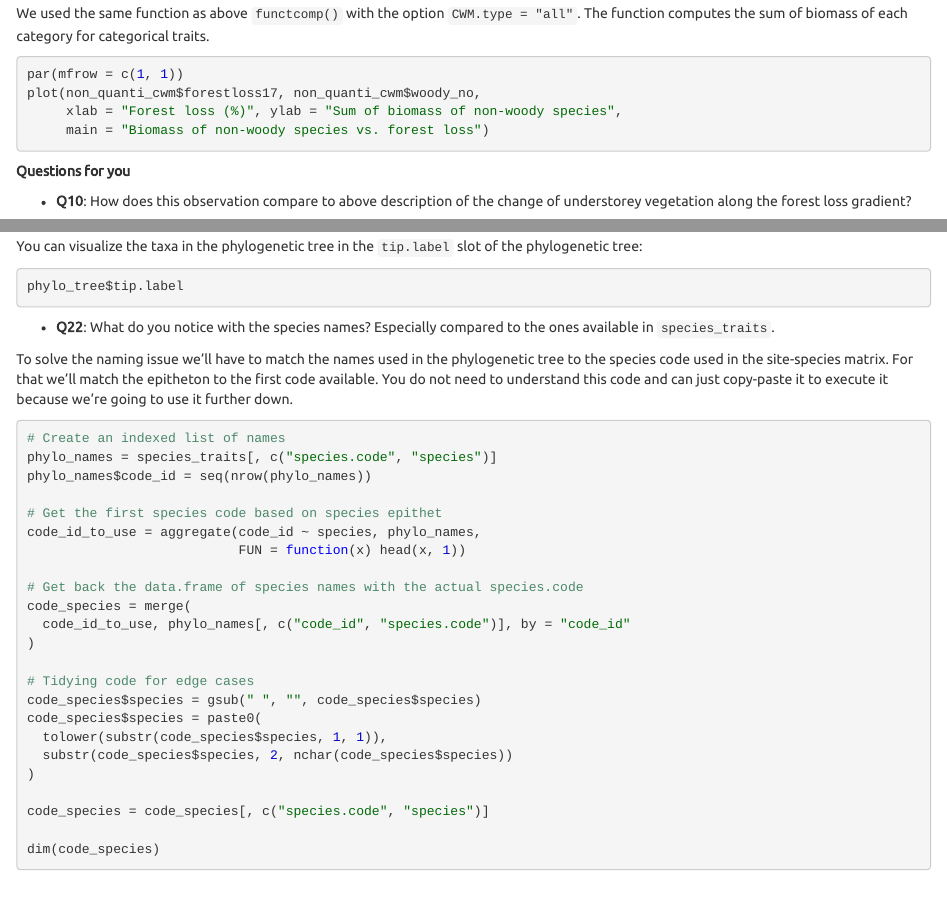
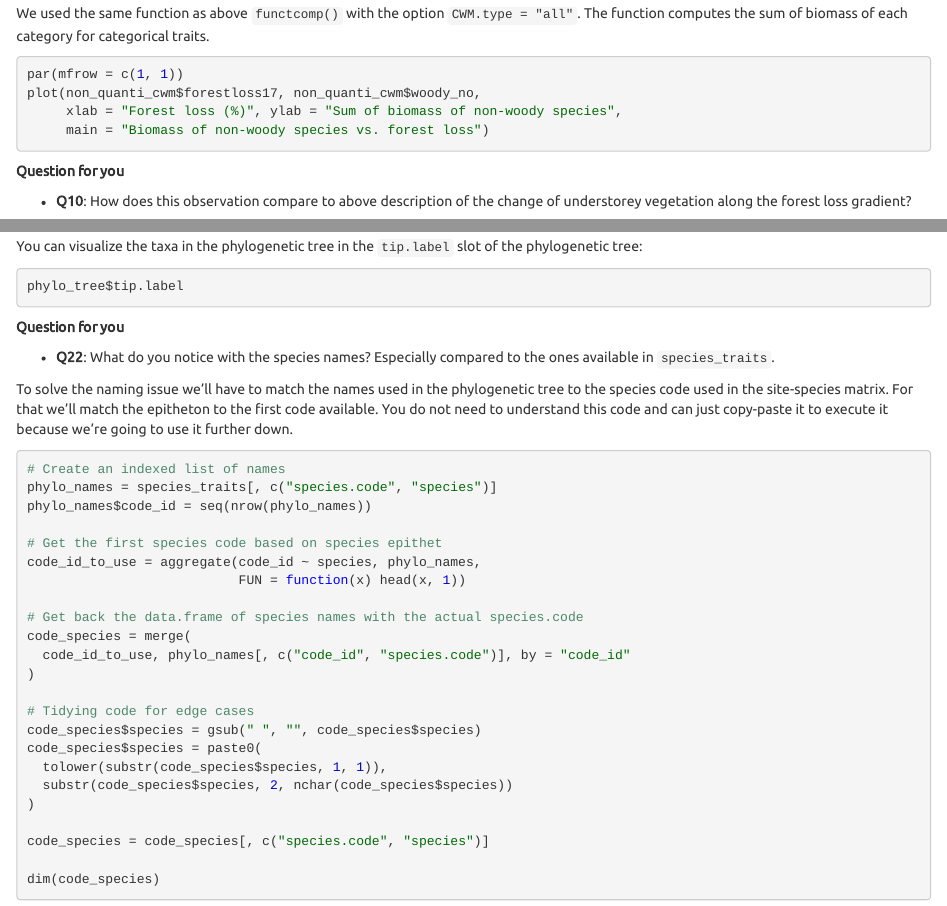
Before and after one commit to Rekyt/biodiversity_facets_tutorial, an R Markdown document (diversity_facets_tutorial.Rmd): the page in a window 1100 px wide, from 4770 px down, and a second part further down, joined at a grey line. Rendered offline with R 4.5, knitr and Pandoc, with nearby package versions.

Commit message:
Fix typos

````diff
--- a/diversity_facets_tutorial.Rmd
+++ b/diversity_facets_tutorial.Rmd
@@ -234,7 +235,7 @@ plot(non_quanti_cwm$forestloss17, non_quanti_cwm$woody_no,
      main = "Biomass of non-woody species vs. forest loss")
 ```
 
-**Questions for you**
+**Question for you**
 
 * **Q10**: How does this observation compare to above description of the change of understorey vegetation along the forest loss gradient?
 
@@ -681,6 +683,8 @@ You can visualize the taxa in the phylogenetic tree in the `tip.label` slot of t
 phylo_tree$tip.label
 ```
 
+**Question for you**
+
 * **Q22**: What do you notice with the species names? Especially compared to the ones available in `species_traits`.
 
 To solve the naming issue we'll have to match the names used in the phylogenetic tree to the species code used in the site-species matrix. For that we'll match the epitheton to the first code available. You do not need to understand this code and can just copy-paste it to execute it because we're going to use it further down.
````
Also changed, not shown: diversity_facets_tutorial.Rmd (2 more changed lines).
